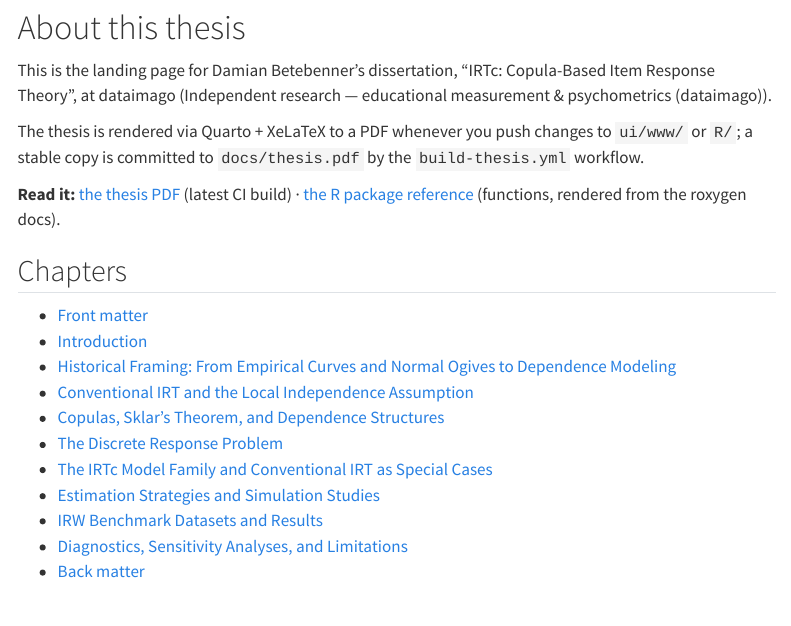
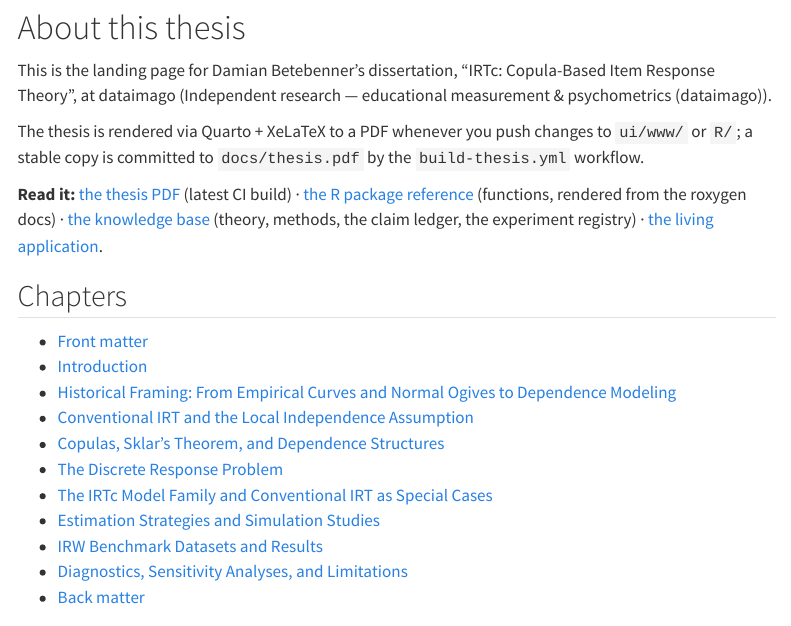
Before and after one commit to dbetebenner/irtc, a Quarto document (ui/www/index.qmd): the page in a window 1100 px wide, from 150 px down. Rendered offline with R 4.5, knitr and Pandoc in place of Quarto, with nearby package versions; menus at the side of the page are left out.

Commit message:
docs(site): cross-link the knowledge base + living application from the book home
Co-Authored-By: Claude Fable 5 <noreply@anthropic.com>

```diff
--- a/ui/www/index.qmd
+++ b/ui/www/index.qmd
@@ -14,7 +14,10 @@ to `ui/www/` or `R/`; a stable copy is committed to `docs/thesis.pdf` by the
 
 ::: {.content-visible when-format="html"}
 **Read it:** [the thesis PDF](thesis.pdf) (latest CI build) · [the R package
-reference](r-package.qmd) (functions, rendered from the roxygen docs).
+reference](r-package.qmd) (functions, rendered from the roxygen docs) ·
+[the knowledge base](https://dbetebenner.github.io/dbetebenner-dissertation/)
+(theory, methods, the claim ledger, the experiment registry) ·
+[the living application](https://dbetebenner-dissertation.vercel.app/).
 :::
 
 ## Chapters
```
